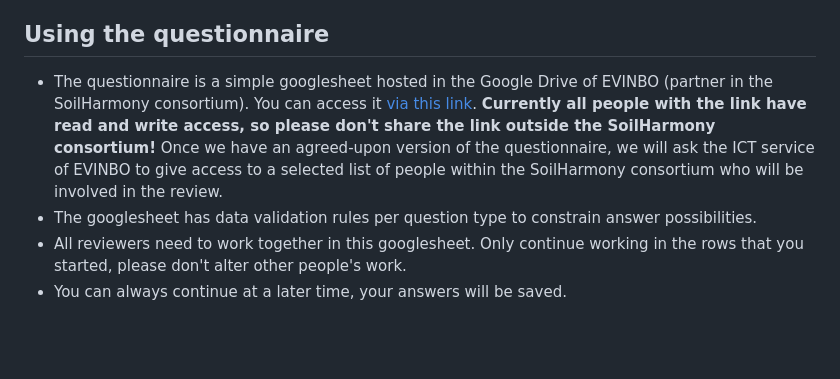
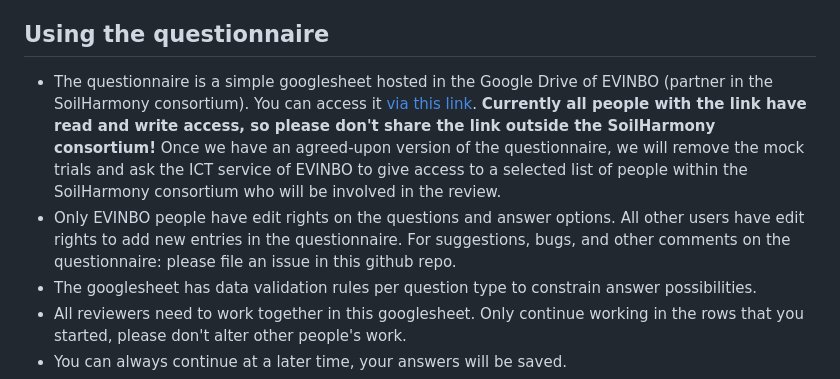
Before and after one commit to soilharmony/wp1-literature-review, a Markdown page: README.md, the part around the change. GitHub-like rendering; blank space fills up the shorter version.

```diff
--- a/README.md
+++ b/README.md
@@ -21,7 +21,8 @@ This github repo organizes the data collection for the literature review and sub
 
 ## Using the questionnaire
 
-- The questionnaire is a simple googlesheet hosted in the Google Drive of EVINBO (partner in the SoilHarmony consortium). You can access it [via this link](https://docs.google.com/spreadsheets/d/13Qcj2Eg_oI9aUy7vL_34XdF-oucMppBdhk2w70AQMHk/edit?usp=sharing). **Currently all people with the link have read and write access, so please don't share the link outside the SoilHarmony consortium!** Once we have an agreed-upon version of the questionnaire, we will ask the ICT service of EVINBO to give access to a selected list of people within the SoilHarmony consortium who will be involved in the review.
+- The questionnaire is a simple googlesheet hosted in the Google Drive of EVINBO (partner in the SoilHarmony consortium). You can access it [via this link](https://docs.google.com/spreadsheets/d/13Qcj2Eg_oI9aUy7vL_34XdF-oucMppBdhk2w70AQMHk/edit?usp=sharing). **Currently all people with the link have read and write access, so please don't share the link outside the SoilHarmony consortium!** Once we have an agreed-upon version of the questionnaire, we will remove the mock trials and ask the ICT service of EVINBO to give access to a selected list of people within the SoilHarmony consortium who will be involved in the review.
+- Only EVINBO people have edit rights on the questions and answer options. All other users have edit rights to add new entries in the questionnaire. For suggestions, bugs, and other comments on the questionnaire: please file an issue in this github repo.
 - The googlesheet has data validation rules per question type to constrain answer possibilities.
 - All reviewers need to work together in this googlesheet. Only continue working in the rows that you started, please don't alter other people's work.
 - You can always continue at a later time, your answers will be saved.
```
